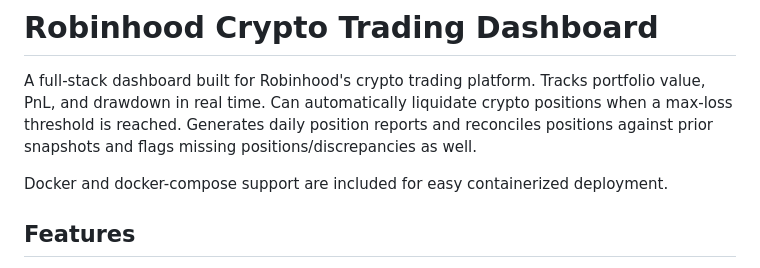
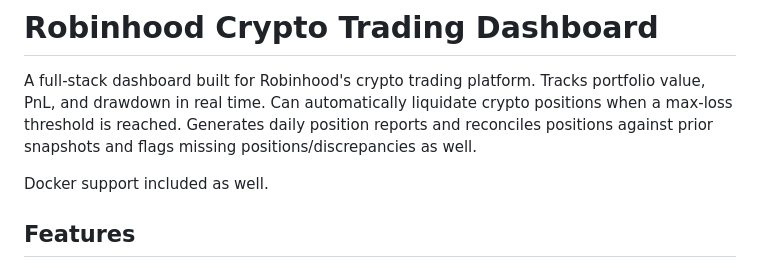
Before and after one commit to Chicago-tr/robinhood_crypto_dashboard, a Markdown page: README.md, the part around the change. Rendered like a GitHub page.

```diff
--- a/README.md
+++ b/README.md
@@ -2,7 +2,7 @@
 
 A full-stack dashboard built for Robinhood's crypto trading platform. Tracks portfolio value, PnL, and drawdown in real time. Can automatically liquidate crypto positions when a max-loss threshold is reached. Generates daily position reports and reconciles positions against prior snapshots and flags missing positions/discrepancies as well.
 
-Docker and docker-compose support are included for easy containerized deployment.
+Docker support included as well.
 
 ## Features
 - Live portfolio tracking for crypto holdings and buying power (Can't access account balance using Robinhood's Api currently)
```
